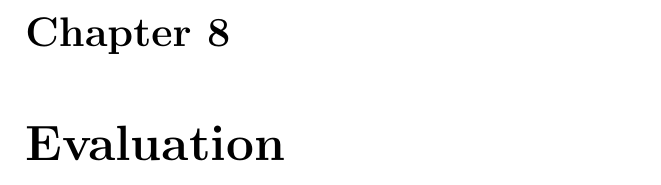
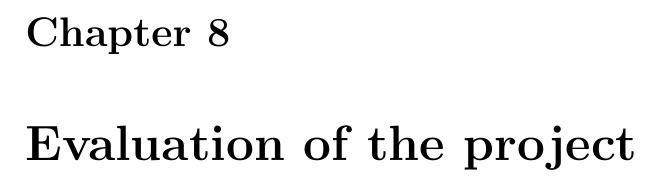
Before and after one commit to Tornaldo/StedRFront, a LaTeX thesis (Report/Report.tex): part of page 79 of 87, cut so that both start at the same text. Compiled offline with pdfLaTeX.

Commit message:
report: evaluation chapter renamed

```diff
--- a/Report/Report.tex
+++ b/Report/Report.tex
@@ -1967,7 +1967,7 @@ The data from \emph{Digitalt Fortalt} are retrieved from the API by classes in t
 
 
 
-\chapter{Evaluation}
+\chapter{Evaluation of the project}
 
 \bibliography{bibliography}
 
```
